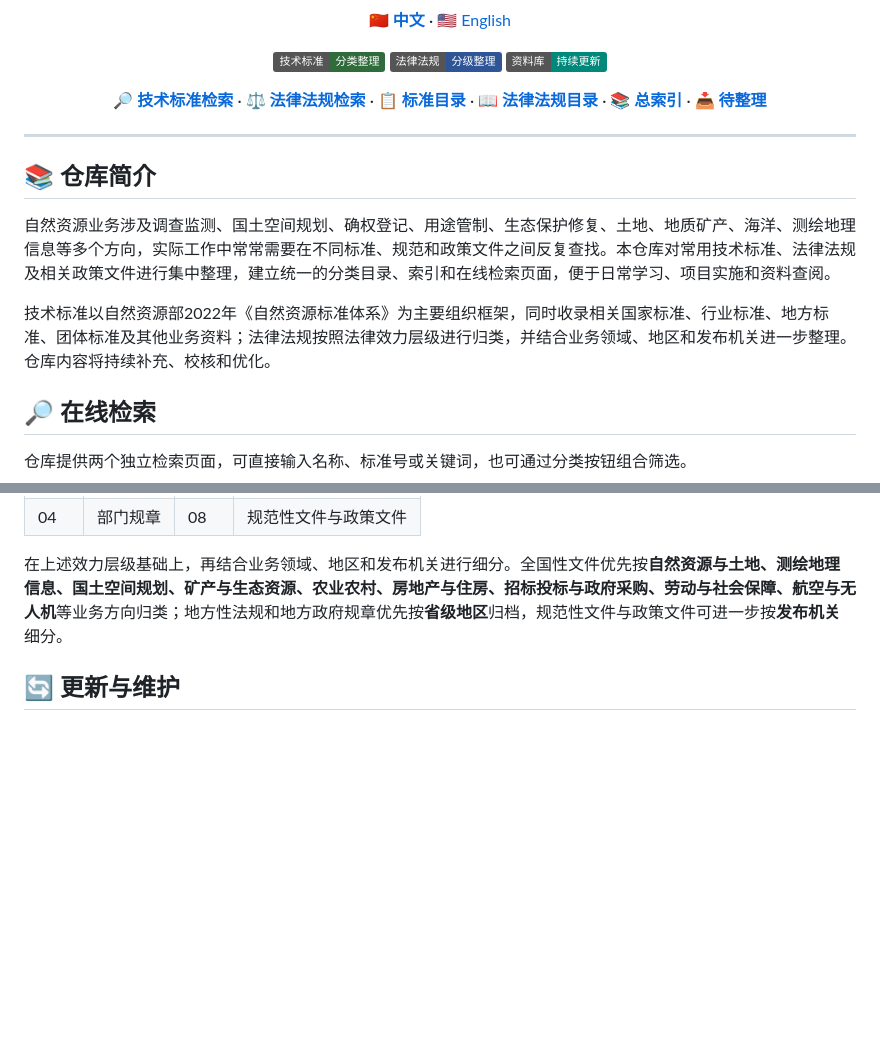
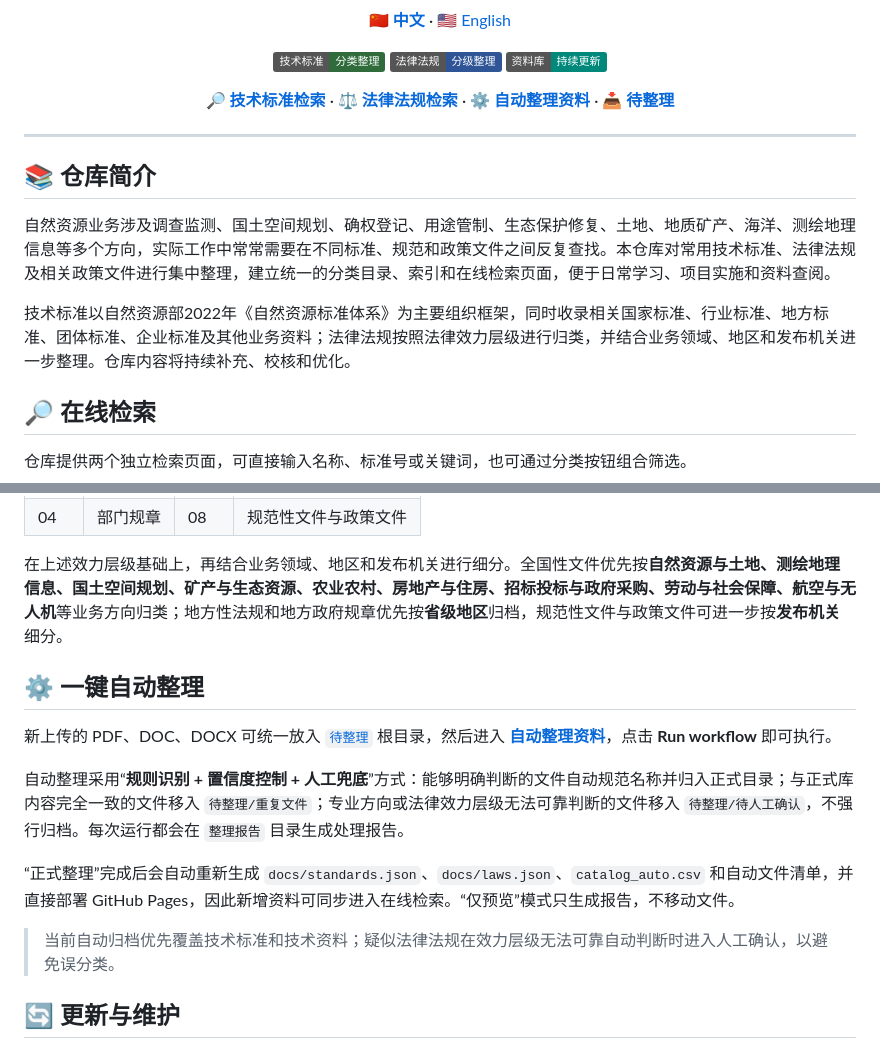
Before and after one commit to zhangyhrs/Natural-Resources-Standards-and-Specifications, a Markdown page: README.md, 2 parts joined by grey strips. GitHub-like rendering; badges without logos; blank space fills up the shorter version.

Commit message:
Add one-click auto organization entry and instructions

```diff
--- a/README.md
+++ b/README.md
@@ -18,9 +18,7 @@
 <p align="center">
   <a href="https://zhangyhrs.github.io/Natural-Resources-Standards-and-Specifications/"><b>🔎 技术标准检索</b></a> ·
   <a href="https://zhangyhrs.github.io/Natural-Resources-Standards-and-Specifications/laws.html"><b>⚖️ 法律法规检索</b></a> ·
-  <a href="./标准目录.md"><b>📋 标准目录</b></a> ·
-  <a href="./法律法规索引.md"><b>📖 法律法规目录</b></a> ·
-  <a href="./总索引.md"><b>📚 总索引</b></a> ·
+  <a href="https://github.com/zhangyhrs/Natural-Resources-Standards-and-Specifications/actions/workflows/organize-documents.yml"><b>⚙️ 自动整理资料</b></a> ·
   <a href="./待整理/"><b>📥 待整理</b></a>
 </p>
 
@@ -30,7 +28,7 @@
 
 自然资源业务涉及调查监测、国土空间规划、确权登记、用途管制、生态保护修复、土地、地质矿产、海洋、测绘地理信息等多个方向，实际工作中常常需要在不同标准、规范和政策文件之间反复查找。本仓库对常用技术标准、法律法规及相关政策文件进行集中整理，建立统一的分类目录、索引和在线检索页面，便于日常学习、项目实施和资料查阅。
 
-技术标准以自然资源部2022年《自然资源标准体系》为主要组织框架，同时收录相关国家标准、行业标准、地方标准、团体标准及其他业务资料；法律法规按照法律效力层级进行归类，并结合业务领域、地区和发布机关进一步整理。仓库内容将持续补充、校核和优化。
+技术标准以自然资源部2022年《自然资源标准体系》为主要组织框架，同时收录相关国家标准、行业标准、地方标准、团体标准、企业标准及其他业务资料；法律法规按照法律效力层级进行归类，并结合业务领域、地区和发布机关进一步整理。仓库内容将持续补充、校核和优化。
 
 ## 🔎 在线检索
 
@@ -79,6 +77,16 @@
 
 在上述效力层级基础上，再结合业务领域、地区和发布机关进行细分。全国性文件优先按**自然资源与土地、测绘地理信息、国土空间规划、矿产与生态资源、农业农村、房地产与住房、招标投标与政府采购、劳动与社会保障、航空与无人机**等业务方向归类；地方性法规和地方政府规章优先按**省级地区**归档，规范性文件与政策文件可进一步按**发布机关**细分。
 
+## ⚙️ 一键自动整理
+
+新上传的 PDF、DOC、DOCX 可统一放入 [`待整理`](./待整理/) 根目录，然后进入 **[自动整理资料](https://github.com/zhangyhrs/Natural-Resources-Standards-and-Specifications/actions/workflows/organize-documents.yml)**，点击 **Run workflow** 即可执行。
+
+自动整理采用“**规则识别 + 置信度控制 + 人工兜底**”方式：能够明确判断的文件自动规范名称并归入正式目录；与正式库内容完全一致的文件移入 `待整理/重复文件`；专业方向或法律效力层级无法可靠判断的文件移入 `待整理/待人工确认`，不强行归档。每次运行都会在 `整理报告` 目录生成处理报告。
+
+“正式整理”完成后会自动重新生成 `docs/standards.json`、`docs/laws.json`、`catalog_auto.csv` 和自动文件清单，并直接部署 GitHub Pages，因此新增资料可同步进入在线检索。“仅预览”模式只生成报告，不移动文件。
+
+> 当前自动归档优先覆盖技术标准和技术资料；疑似法律法规在效力层级无法可靠自动判断时进入人工确认，以避免误分类。
+
 ## 🔄 更新与维护
 
 仓库通过脚本扫描标准规范和法律法规目录，并生成检索数据；GitHub Pages 随仓库更新自动部署。人工维护的 [标准目录](./标准目录.md)、[法律法规目录](./法律法规索引.md) 和 [总索引](./总索引.md) 用于快速浏览分类结构。
```
